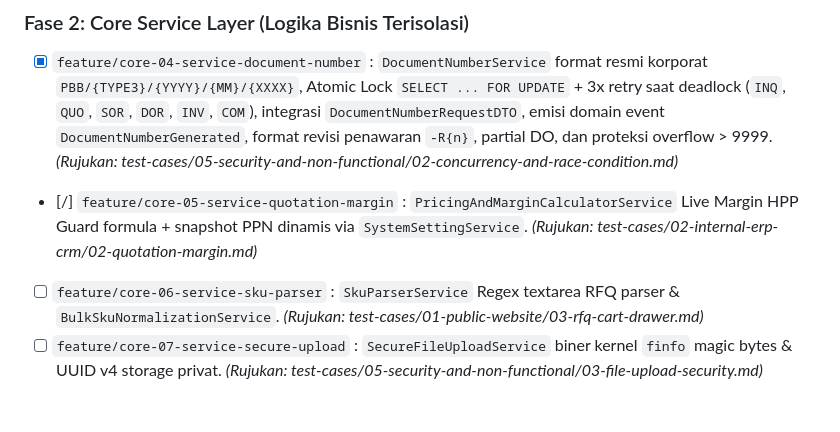
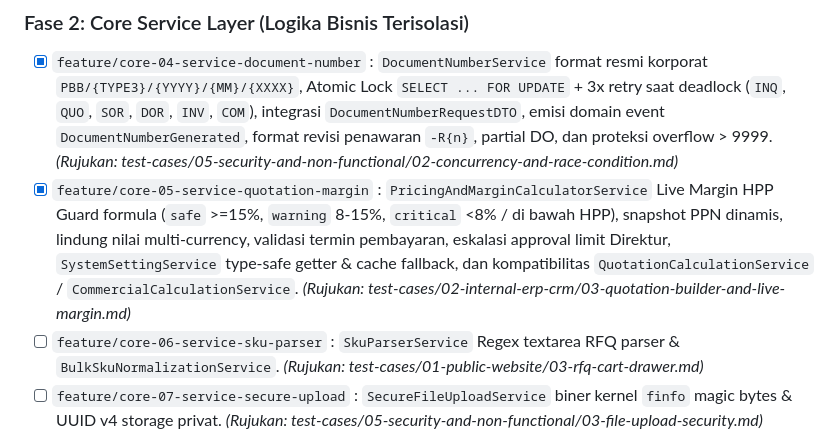
Before and after one commit to Dinoxxc/bimabergawa, a Markdown page: AGENTS.md, the part around the change. Drawn GitHub-style; blank space fills up the shorter version.

Commit message:
chore(docs): mark core-05 quotation margin service completed in AGENTS.md

```diff
--- a/AGENTS.md
+++ b/AGENTS.md
@@ -286,7 +286,7 @@ Gunakan checklist ini untuk melacak status pengerjaan setiap sub-bagian. Perbaru
 
 ### Fase 2: Core Service Layer (Logika Bisnis Terisolasi)
 - [x] `feature/core-04-service-document-number` : `DocumentNumberService` format resmi korporat `PBB/{TYPE3}/{YYYY}/{MM}/{XXXX}`, Atomic Lock `SELECT ... FOR UPDATE` + 3x retry saat deadlock (`INQ`, `QUO`, `SOR`, `DOR`, `INV`, `COM`), integrasi `DocumentNumberRequestDTO`, emisi domain event `DocumentNumberGenerated`, format revisi penawaran `-R{n}`, partial DO, dan proteksi overflow > 9999. *(Rujukan: test-cases/05-security-and-non-functional/02-concurrency-and-race-condition.md)*
-- [/] `feature/core-05-service-quotation-margin` : `PricingAndMarginCalculatorService` Live Margin HPP Guard formula + snapshot PPN dinamis via `SystemSettingService`. *(Rujukan: test-cases/02-internal-erp-crm/02-quotation-margin.md)*
+- [x] `feature/core-05-service-quotation-margin` : `PricingAndMarginCalculatorService` Live Margin HPP Guard formula (`safe` >=15%, `warning` 8-15%, `critical` <8% / di bawah HPP), snapshot PPN dinamis, lindung nilai multi-currency, validasi termin pembayaran, eskalasi approval limit Direktur, `SystemSettingService` type-safe getter & cache fallback, dan kompatibilitas `QuotationCalculationService` / `CommercialCalculationService`. *(Rujukan: test-cases/02-internal-erp-crm/03-quotation-builder-and-live-margin.md)*
 - [ ] `feature/core-06-service-sku-parser` : `SkuParserService` Regex textarea RFQ parser & `BulkSkuNormalizationService`. *(Rujukan: test-cases/01-public-website/03-rfq-cart-drawer.md)*
 - [ ] `feature/core-07-service-secure-upload` : `SecureFileUploadService` biner kernel `finfo` magic bytes & UUID v4 storage privat. *(Rujukan: test-cases/05-security-and-non-functional/03-file-upload-security.md)*
 - [ ] `feature/core-08-service-fulfillment-and-commission` : `DeliveryOrderFulfillmentService` pelacakan `remaining_qty` & `CommissionPayoutService` ledger mutasi komisi. *(Rujukan: test-cases/02-internal-erp-crm/04-delivery-order.md)*
```
